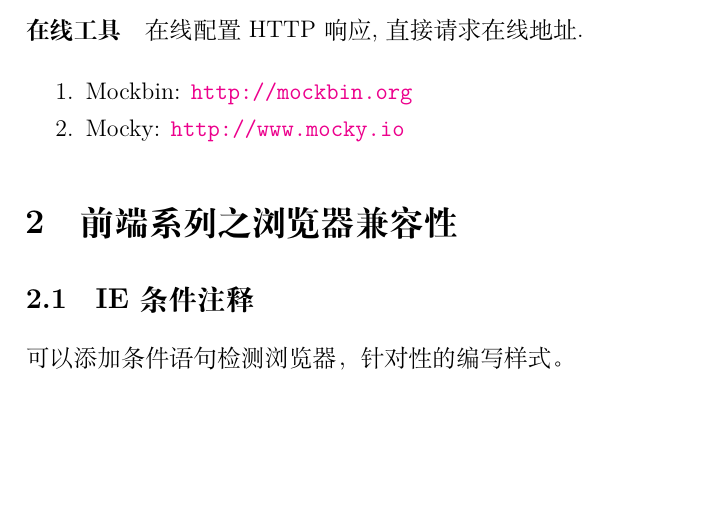
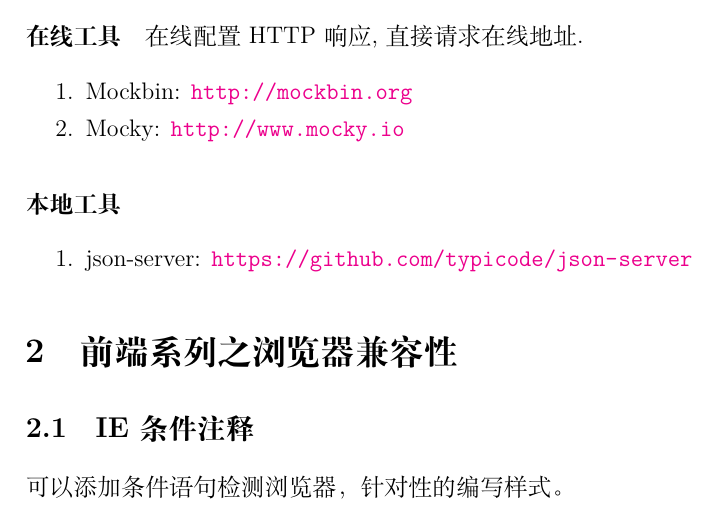
Before and after one commit to HereChen/Front-End-Book, a LaTeX paper (main.tex, which reads section/tools.tex): part of one column of page 3 of 34, cut so that both start at the same text, the shorter picture padded with empty space. Compiled offline with XeLaTeX.

Commit message:
local tools

```diff
--- a/section/tools.tex
+++ b/section/tools.tex
@@ -9,3 +9,8 @@ HTTP 请求模拟工具分两类: 在线工具和本地工具.
     \item Mockbin: \url{http://mockbin.org}
     \item Mocky: \url{http://www.mocky.io}
 \end{enumerate}
+
+\paragraph{本地工具}
+\begin{enumerate}
+    \item json-server: \url{https://github.com/typicode/json-server}
+\end{enumerate}
```
Also changed, not shown: main.pdf.
